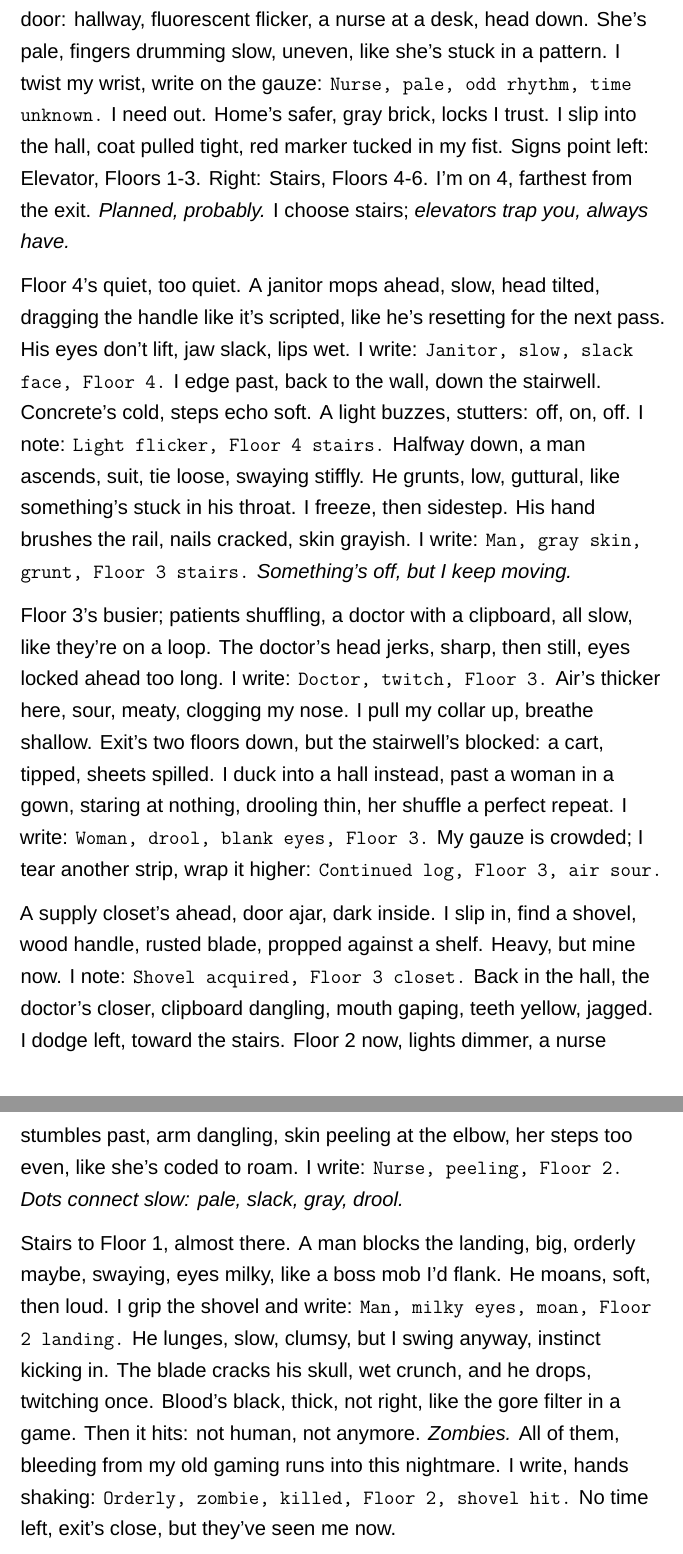
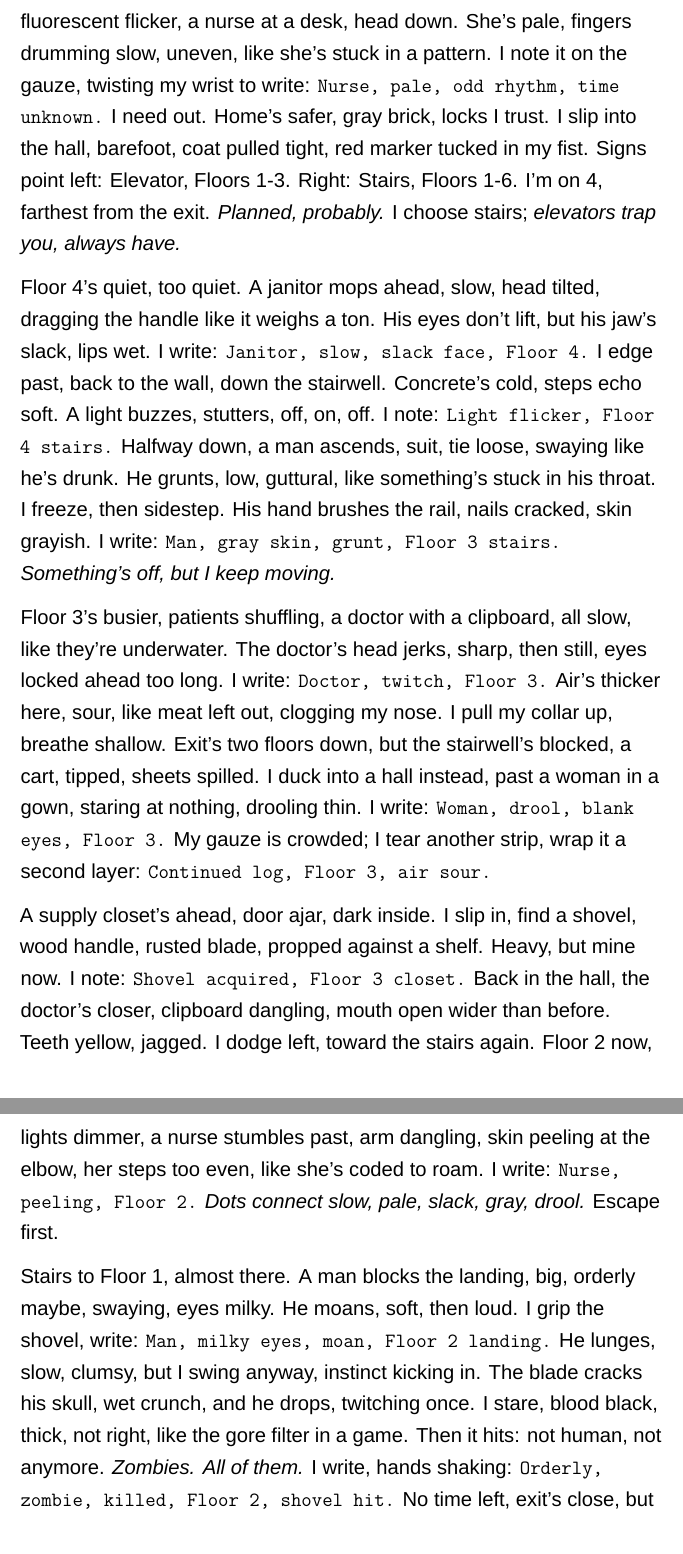
Before and after one commit to summeroff/wmd_glitch, a LaTeX document (book_wmd_to_glitch.tex): two parts of pages 12 and 13 of 53, joined at a grey line, cut so that both start at the same text. Compiled offline with XeLaTeX.

Commit message:
udpate section Like Mine but Torn

```diff
--- a/book_wmd_to_glitch.tex
+++ b/book_wmd_to_glitch.tex
@@ -113,13 +113,13 @@ I swing my legs off the bed, bare feet hitting cold tile, and check the bedside
 
-Voices murmur outside, low, muffled, feet shuffling in loops. I crack the door: hallway, fluorescent flicker, a nurse at a desk, head down. She’s pale, fingers drumming slow, uneven, like she’s stuck in a pattern. I twist my wrist, write on the gauze: \note{Nurse, pale, odd rhythm, time unknown.} I need out. Home’s safer, gray brick, locks I trust. I slip into the hall, coat pulled tight, red marker tucked in my fist. Signs point left: Elevator, Floors 1-3. Right: Stairs, Floors 4-6. I’m on 4, farthest from the exit. \textit{Planned, probably.} I choose stairs; \textit{elevators trap you, always have.}
+Voices outside, low, muffled, shuffling feet. I crack the door, hallway, fluorescent flicker, a nurse at a desk, head down. She’s pale, fingers drumming slow, uneven, like she’s stuck in a pattern. I note it on the gauze, twisting my wrist to write: \note{Nurse, pale, odd rhythm, time unknown.} I need out. Home’s safer, gray brick, locks I trust. I slip into the hall, barefoot, coat pulled tight, red marker tucked in my fist. Signs point left: Elevator, Floors 1-3. Right: Stairs, Floors 1-6. I’m on 4, farthest from the exit. \textit{Planned, probably.} I choose stairs; \textit{elevators trap you, always have.}
 
-Floor 4’s quiet, too quiet. A janitor mops ahead, slow, head tilted, dragging the handle like it’s scripted, like he’s resetting for the next pass. His eyes don’t lift, jaw slack, lips wet. I write: \note{Janitor, slow, slack face, Floor 4.} I edge past, back to the wall, down the stairwell. Concrete’s cold, steps echo soft. A light buzzes, stutters: off, on, off. I note: \note{Light flicker, Floor 4 stairs.} Halfway down, a man ascends, suit, tie loose, swaying stiffly. He grunts, low, guttural, like something’s stuck in his throat. I freeze, then sidestep. His hand brushes the rail, nails cracked, skin grayish. I write: \note{Man, gray skin, grunt, Floor 3 stairs.} \textit{Something’s off, but I keep moving.}
+Floor 4’s quiet, too quiet. A janitor mops ahead, slow, head tilted, dragging the handle like it weighs a ton. His eyes don’t lift, but his jaw’s slack, lips wet. I write: \note{Janitor, slow, slack face, Floor 4.} I edge past, back to the wall, down the stairwell. Concrete’s cold, steps echo soft. A light buzzes, stutters, off, on, off. I note: \note{Light flicker, Floor 4 stairs.} Halfway down, a man ascends, suit, tie loose, swaying like he’s drunk. He grunts, low, guttural, like something’s stuck in his throat. I freeze, then sidestep. His hand brushes the rail, nails cracked, skin grayish. I write: \note{Man, gray skin, grunt, Floor 3 stairs.} \textit{Something’s off, but I keep moving.}
 
-Floor 3’s busier; patients shuffling, a doctor with a clipboard, all slow, like they’re on a loop. The doctor’s head jerks, sharp, then still, eyes locked ahead too long. I write: \note{Doctor, twitch, Floor 3.} Air’s thicker here, sour, meaty, clogging my nose. I pull my collar up, breathe shallow. Exit’s two floors down, but the stairwell’s blocked: a cart, tipped, sheets spilled. I duck into a hall instead, past a woman in a gown, staring at nothing, drooling thin, her shuffle a perfect repeat. I write: \note{Woman, drool, blank eyes, Floor 3.} My gauze is crowded; I tear another strip, wrap it higher: \note{Continued log, Floor 3, air sour.}
+Floor 3’s busier, patients shuffling, a doctor with a clipboard, all slow, like they’re underwater. The doctor’s head jerks, sharp, then still, eyes locked ahead too long. I write: \note{Doctor, twitch, Floor 3.} Air’s thicker here, sour, like meat left out, clogging my nose. I pull my collar up, breathe shallow. Exit’s two floors down, but the stairwell’s blocked, a cart, tipped, sheets spilled. I duck into a hall instead, past a woman in a gown, staring at nothing, drooling thin. I write: \note{Woman, drool, blank eyes, Floor 3.} My gauze is crowded; I tear another strip, wrap it a second layer: \note{Continued log, Floor 3, air sour.}
 
-A supply closet’s ahead, door ajar, dark inside. I slip in, find a shovel, wood handle, rusted blade, propped against a shelf. Heavy, but mine now. I note: \note{Shovel acquired, Floor 3 closet.} Back in the hall, the doctor’s closer, clipboard dangling, mouth gaping, teeth yellow, jagged. I dodge left, toward the stairs. Floor 2 now, lights dimmer, a nurse stumbles past, arm dangling, skin peeling at the elbow, her steps too even, like she’s coded to roam. I write: \note{Nurse, peeling, Floor 2.} \textit{Dots connect slow: pale, slack, gray, drool.}
+A supply closet’s ahead, door ajar, dark inside. I slip in, find a shovel, wood handle, rusted blade, propped against a shelf. Heavy, but mine now. I note: \note{Shovel acquired, Floor 3 closet.} Back in the hall, the doctor’s closer, clipboard dangling, mouth open wider than before. Teeth yellow, jagged. I dodge left, toward the stairs again. Floor 2 now, lights dimmer, a nurse stumbles past, arm dangling, skin peeling at the elbow, her steps too even, like she’s coded to roam. I write: \note{Nurse, peeling, Floor 2.} \textit{Dots connect slow, pale, slack, gray, drool.} Escape first.
 
-Stairs to Floor 1, almost there. A man blocks the landing, big, orderly maybe, swaying, eyes milky, like a boss mob I’d flank. He moans, soft, then loud. I grip the shovel and write: \note{Man, milky eyes, moan, Floor 2 landing.} He lunges, slow, clumsy, but I swing anyway, instinct kicking in. The blade cracks his skull, wet crunch, and he drops, twitching once. Blood’s black, thick, not right, like the gore filter in a game. Then it hits: not human, not anymore. \textit{Zombies.} All of them, bleeding from my old gaming runs into this nightmare. I write, hands shaking: \note{Orderly, zombie, killed, Floor 2, shovel hit.} No time left, exit’s close, but they’ve seen me now.
+Stairs to Floor 1, almost there. A man blocks the landing, big, orderly maybe, swaying, eyes milky. He moans, soft, then loud. I grip the shovel, write: \note{Man, milky eyes, moan, Floor 2 landing.} He lunges, slow, clumsy, but I swing anyway, instinct kicking in. The blade cracks his skull, wet crunch, and he drops, twitching once. I stare, blood black, thick, not right, like the gore filter in a game. Then it hits: not human, not anymore. \textit{Zombies. All of them.} I write, hands shaking: \note{Orderly, zombie, killed, Floor 2, shovel hit.} No time left, exit’s close, but they’ve seen me now.
 
 \section{Buzzer Still Broken}
 
```
Also changed, not shown: book_wmd_to_glitch.tex (4 more changed lines).
